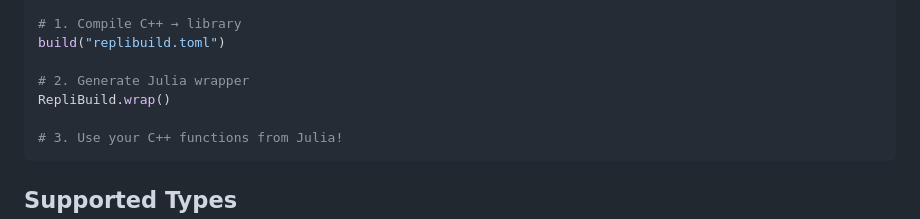
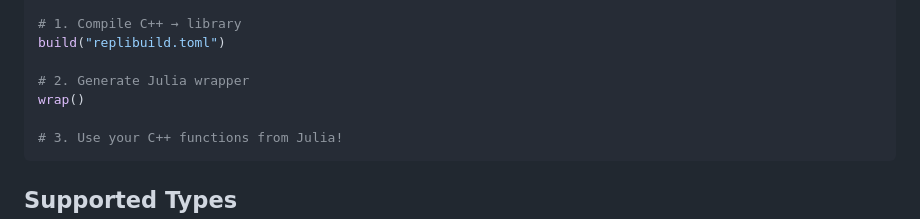
Before and after one commit to obsidianjulua/RepliBuild.jl, a Markdown page: README.md, the part around the change. GitHub-like rendering.

Commit message:
Fix syntax for wrapping function in README

````diff
--- a/README.md
+++ b/README.md
@@ -29,7 +29,7 @@ replibuild.toml already exists!
 build("replibuild.toml")
 
 # 2. Generate Julia wrapper
-RepliBuild.wrap()
+wrap()
 
 # 3. Use your C++ functions from Julia!
 ```
````
